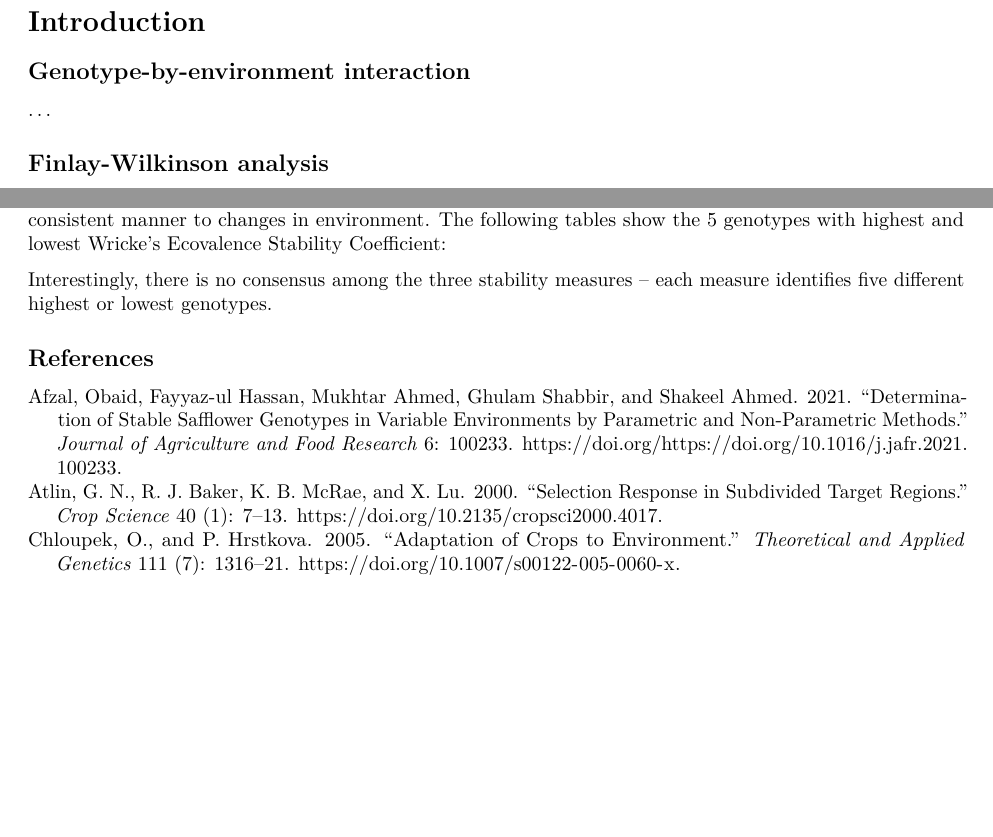
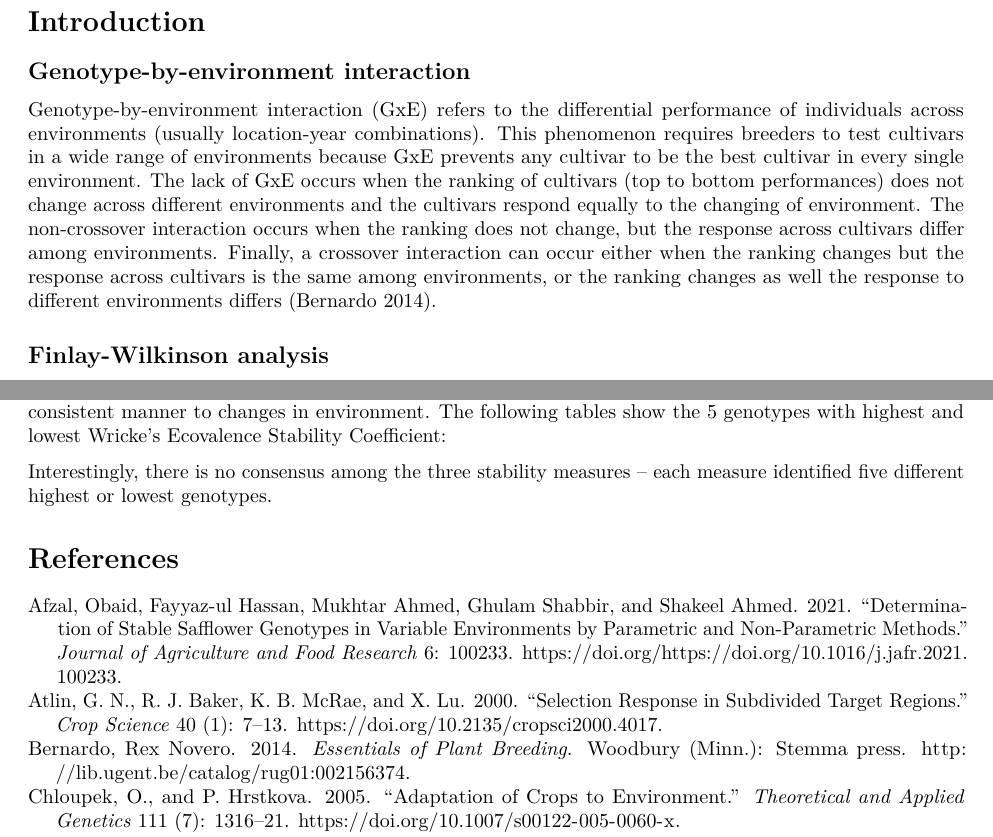
Before and after one commit to igorkf/CSES-5093, an R Markdown document (gxe/analysis.Rmd): two parts of pages 1 and 4 of 4, joined at a grey line, cut so that both start at the same text, the shorter picture padded with empty space. Rendered offline with R 4.5, knitr and Pandoc, then LaTeX, with nearby package versions; the code chunks are not run, so their results and figures are left out.

Commit message:
add gxe intro

````diff
--- a/gxe/analysis.Rmd
+++ b/gxe/analysis.Rmd
@@ -19,7 +19,7 @@ dropsTD <- statgenSTA::createTD(data = dropsPheno, genotype = "Variety_ID", tria
 # Introduction
 
 ## Genotype-by-environment interaction
-...
+Genotype-by-environment interaction (GxE) refers to the differential performance of individuals across environments (usually location-year combinations). This phenomenon requires breeders to test cultivars in a wide range of environments because GxE prevents any cultivar to be the best cultivar in every single environment. The lack of GxE occurs when the ranking of cultivars (top to bottom performances) does not change across different environments and the cultivars respond equally to the changing of environment. The non-crossover interaction occurs when the ranking does not change, but the response across cultivars differ among environments. Finally, a crossover interaction can occur either when the ranking changes but the response across cultivars is the same among environments, or the ranking changes as well the response to different environments differs [@bernardo2014].
 
 ## Finlay-Wilkinson analysis
 The Finlay-Wilkinson analysis [@finlay1963] describes GxE by the heterogeneity of the slopes of a regression of individual genotypic performance on an environmental index, where the environmental index is the average of all genotypes in an environment. The intercept expresses general performance across all environments, the slope represents adaptability, and the residuals may indicate a measure for stability.
@@ -181,7 +181,7 @@ knitr::kable(head(wricke, 5), align = "c", row.names = F)
 knitr::kable(tail(wricke, 5), align = "c", row.names = F)
 ```
 
-Interestingly, there is no consensus among the three stability measures -- each measure identifies five different highest or lowest genotypes.
+Interestingly, there is no consensus among the three stability measures -- each measure identified five different highest or lowest genotypes.
 ```{r, include = F}
 intersect(head(superiority, 5)$Genotype, head(static, 5)$Genotype)
 intersect(head(superiority, 5)$Genotype, head(wricke, 5)$Genotype)
--- a/gxe/references.bib
+++ b/gxe/references.bib
@@ -93,3 +93,12 @@
   issn = {2666-1543},
   doi = {https://doi.org/10.1016/j.jafr.2021.100233}
 }
+
+@book{bernardo2014,
+  author={Bernardo, Rex Novero},
+  title={Essentials of plant breeding},
+  year={2014},
+  publisher={Woodbury (Minn.): Stemma press},
+  isbn={9780972072427},
+  url={http://lib.ugent.be/catalog/rug01:002156374}
+}
````
Also changed, not shown: gxe/analysis.Rmd (2 more changed lines).
